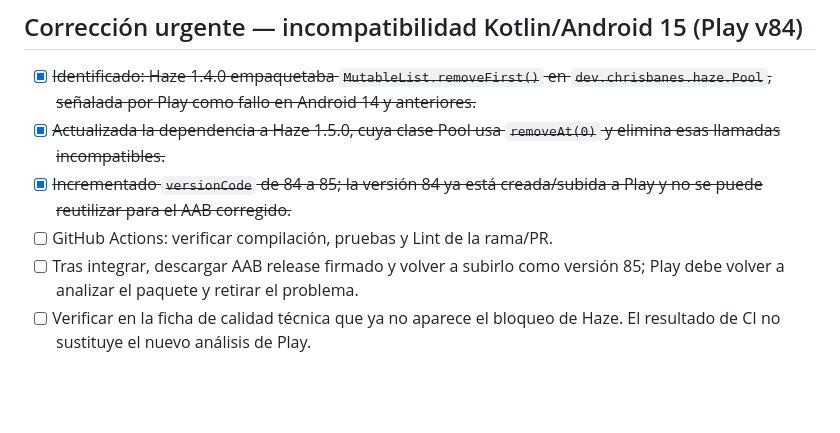
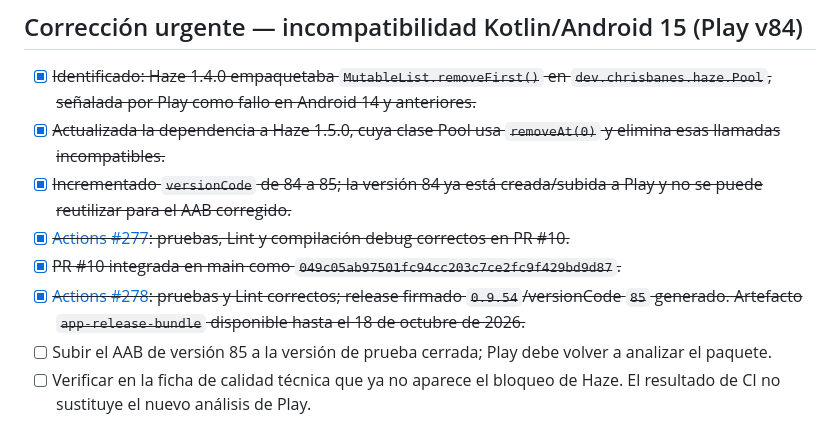
Before and after one commit to mejoresiagratis-code/lumiai-app, a Markdown page: docs/plans/2026-10-09-stabilization-backlog.md, the part around the change. Rendered like a GitHub page; blank space fills up the shorter version.

Commit message:
docs: record Play compatibility release 85

```diff
--- a/docs/plans/2026-10-09-stabilization-backlog.md
+++ b/docs/plans/2026-10-09-stabilization-backlog.md
@@ -118,8 +118,10 @@ Proyecto Firebase **`lumiai-37ab0`**, proyecto actual de la app, plan **Spark**.
 - [x] ~~Identificado: Haze 1.4.0 empaquetaba `MutableList.removeFirst()` en `dev.chrisbanes.haze.Pool`, señalada por Play como fallo en Android 14 y anteriores.~~
 - [x] ~~Actualizada la dependencia a Haze 1.5.0, cuya clase Pool usa `removeAt(0)` y elimina esas llamadas incompatibles.~~
 - [x] ~~Incrementado `versionCode` de 84 a 85; la versión 84 ya está creada/subida a Play y no se puede reutilizar para el AAB corregido.~~
-- [ ] GitHub Actions: verificar compilación, pruebas y Lint de la rama/PR.
-- [ ] Tras integrar, descargar AAB release firmado y volver a subirlo como versión 85; Play debe volver a analizar el paquete y retirar el problema.
+- [x] ~~[Actions #277](https://github.com/mejoresiagratis-code/lumiai-app/actions/runs/38183361399): pruebas, Lint y compilación debug correctos en PR #10.~~
+- [x] ~~PR #10 integrada en main como `049c05ab97501fc94cc203c7ce2fc9f429bd9d87`.~~
+- [x] ~~[Actions #278](https://github.com/mejoresiagratis-code/lumiai-app/actions/runs/38183568577): pruebas y Lint correctos; release firmado `0.9.54`/versionCode `85` generado. Artefacto `app-release-bundle` disponible hasta el 18 de octubre de 2026.~~
+- [ ] Subir el AAB de versión 85 a la versión de prueba cerrada; Play debe volver a analizar el paquete.
 - [ ] Verificar en la ficha de calidad técnica que ya no aparece el bloqueo de Haze. El resultado de CI no sustituye el nuevo análisis de Play.
 
 ## Siguiente orden de trabajo
```
